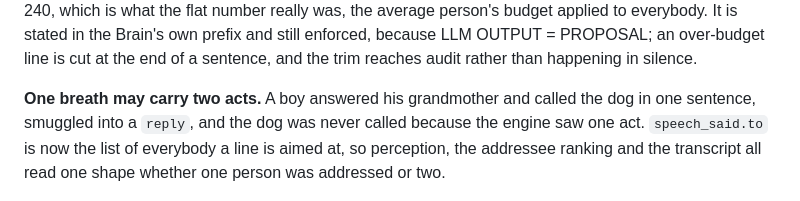
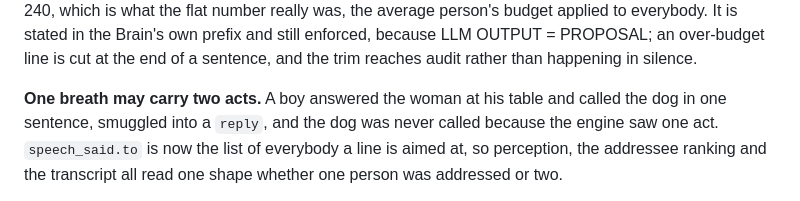
Before and after one commit to Trina0224/littleworld, a Markdown page: src/engine/README.md, the part around the change. Rendered like a GitHub page.

```diff
--- a/src/engine/README.md
+++ b/src/engine/README.md
@@ -528,9 +528,9 @@ everybody. It is stated in the Brain's own prefix and still enforced, because
 LLM OUTPUT = PROPOSAL; an over-budget line is cut at the end of a sentence, and
 the trim reaches audit rather than happening in silence.
 
-**One breath may carry two acts.** A boy answered his grandmother and called the
-dog in one sentence, smuggled into a `reply`, and the dog was never called
-because the engine saw one act. `speech_said.to` is now the list of everybody a
+**One breath may carry two acts.** A boy answered the woman at his table and
+called the dog in one sentence, smuggled into a `reply`, and the dog was never
+called because the engine saw one act. `speech_said.to` is now the list of everybody a
 line is aimed at, so perception, the addressee ranking and the transcript all
 read one shape whether one person was addressed or two.
 
```
Also changed, not shown: docs/notes/pre-3f-brain-findings.md (+10 -3 lines), 1 other file.
